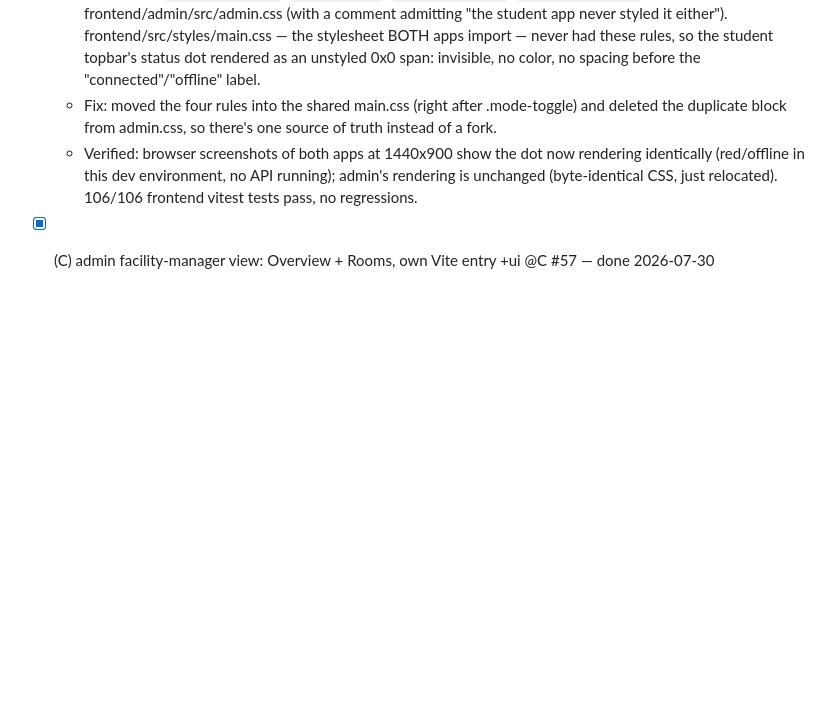
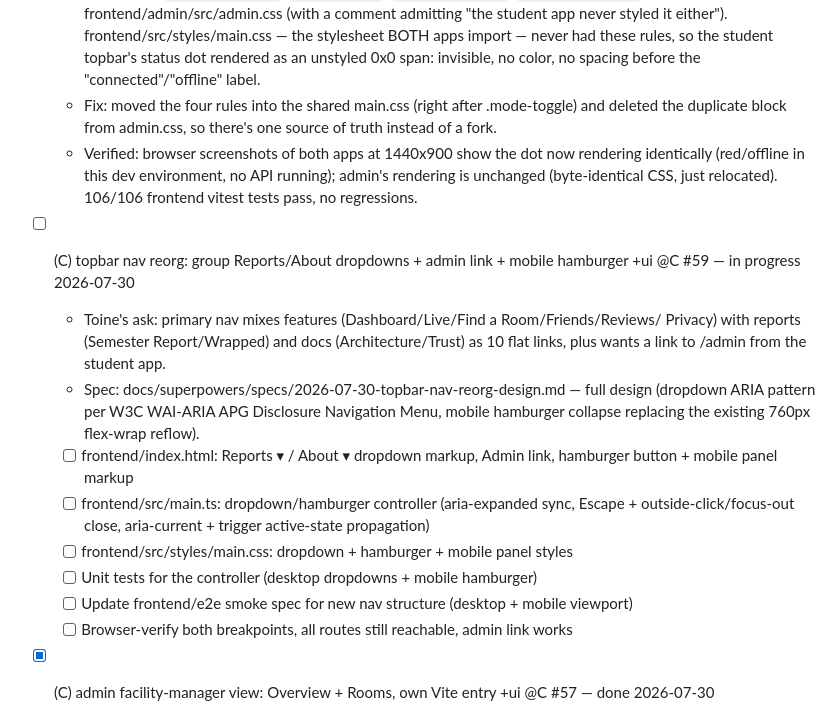
Before and after one commit to toinevl/roomsense, a Markdown page: wishlist.md, the part around the change. Rendered like a GitHub page; blank space fills up the shorter version.

Commit message:
chore: add #59 topbar nav reorg to wishlist before implementation
Co-Authored-By: Claude Sonnet 5 <noreply@anthropic.com>

```diff
--- a/wishlist.md
+++ b/wishlist.md
@@ -369,6 +369,22 @@ addresses) before this ran.
     unchanged (byte-identical CSS, just relocated). 106/106 frontend vitest tests pass, no
     regressions.
 
+- [ ] (C) topbar nav reorg: group Reports/About dropdowns + admin link + mobile hamburger +ui @C #59 — in progress 2026-07-30
+  - Toine's ask: primary nav mixes features (Dashboard/Live/Find a Room/Friends/Reviews/
+    Privacy) with reports (Semester Report/Wrapped) and docs (Architecture/Trust) as 10 flat
+    links, plus wants a link to /admin from the student app.
+  - Spec: docs/superpowers/specs/2026-07-30-topbar-nav-reorg-design.md — full design
+    (dropdown ARIA pattern per W3C WAI-ARIA APG Disclosure Navigation Menu, mobile hamburger
+    collapse replacing the existing 760px flex-wrap reflow).
+  - [ ] frontend/index.html: Reports ▾ / About ▾ dropdown markup, Admin link, hamburger
+    button + mobile panel markup
+  - [ ] frontend/src/main.ts: dropdown/hamburger controller (aria-expanded sync, Escape +
+    outside-click/focus-out close, aria-current + trigger active-state propagation)
+  - [ ] frontend/src/styles/main.css: dropdown + hamburger + mobile panel styles
+  - [ ] Unit tests for the controller (desktop dropdowns + mobile hamburger)
+  - [ ] Update frontend/e2e smoke spec for new nav structure (desktop + mobile viewport)
+  - [ ] Browser-verify both breakpoints, all routes still reachable, admin link works
+
 - [x] (C) admin facility-manager view: Overview + Rooms, own Vite entry +ui @C #57 — done 2026-07-30
   - [x] frontend/admin/index.html + admin/src/main.ts: own topbar/nav, own tiny hash router
     (#overview default, #rooms) — deliberately NOT wired into the student SPA's nav or
```
